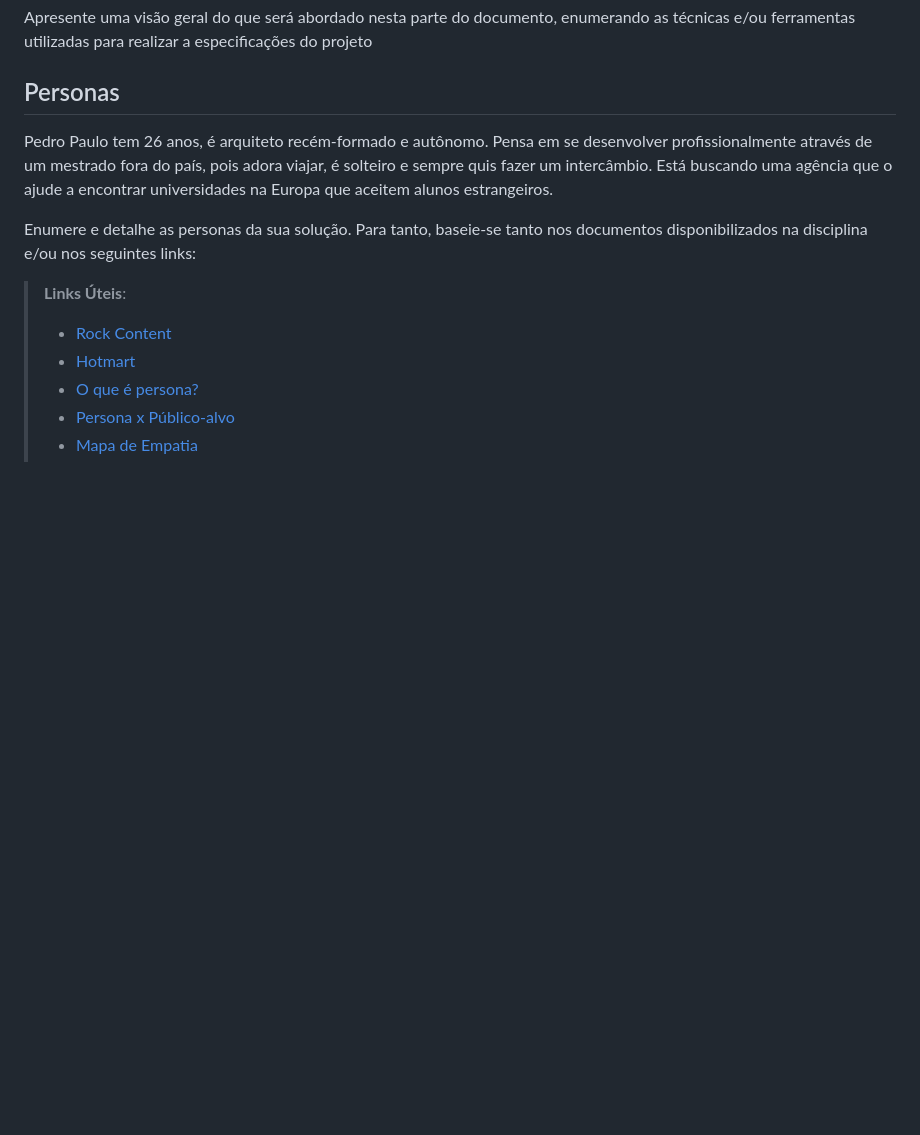
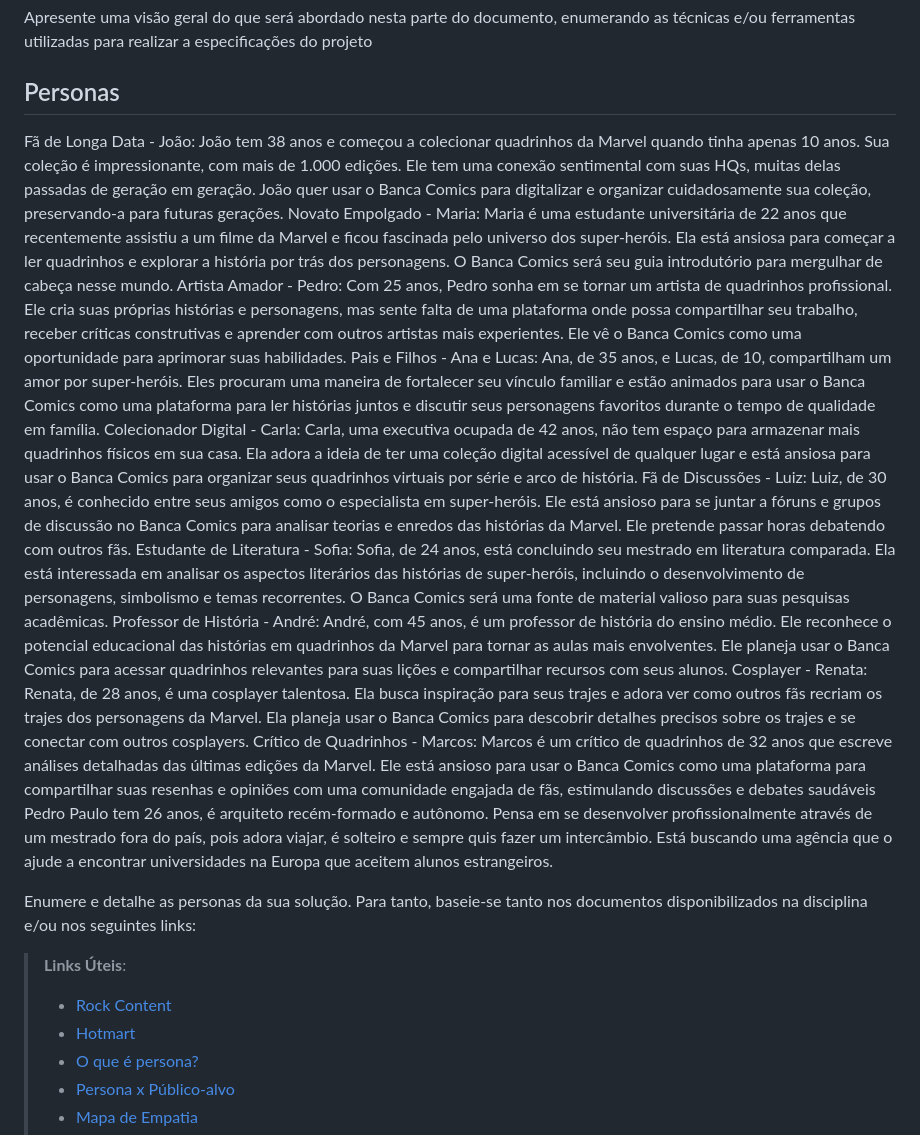
Before and after one commit to ICEI-PUC-Minas-PBR-SI/pbr-si-ads-2023-2-p1-tiaw-g8-bancacomics, a Markdown page: docs/especification.md, the part around the change. Rendered like a GitHub page; blank space fills up the shorter version.

Commit message:
Atualizar o especification.md

```diff
--- a/docs/especification.md
+++ b/docs/especification.md
@@ -5,7 +5,16 @@ Definição do problema e ideia de solução a partir da perspectiva do usuário
 Apresente uma visão geral do que será abordado nesta parte do documento, enumerando as técnicas e/ou ferramentas utilizadas para realizar a especificações do projeto
 
 ## Personas
-
+Fã de Longa Data - João: João tem 38 anos e começou a colecionar quadrinhos da Marvel quando tinha apenas 10 anos. Sua coleção é impressionante, com mais de 1.000 edições. Ele tem uma conexão sentimental com suas HQs, muitas delas passadas de geração em geração. João quer usar o Banca Comics para digitalizar e organizar cuidadosamente sua coleção, preservando-a para futuras gerações.
+Novato Empolgado - Maria: Maria é uma estudante universitária de 22 anos que recentemente assistiu a um filme da Marvel e ficou fascinada pelo universo dos super-heróis. Ela está ansiosa para começar a ler quadrinhos e explorar a história por trás dos personagens. O Banca Comics será seu guia introdutório para mergulhar de cabeça nesse mundo.
+Artista Amador - Pedro: Com 25 anos, Pedro sonha em se tornar um artista de quadrinhos profissional. Ele cria suas próprias histórias e personagens, mas sente falta de uma plataforma onde possa compartilhar seu trabalho, receber críticas construtivas e aprender com outros artistas mais experientes. Ele vê o Banca Comics como uma oportunidade para aprimorar suas habilidades.
+Pais e Filhos - Ana e Lucas: Ana, de 35 anos, e Lucas, de 10, compartilham um amor por super-heróis. Eles procuram uma maneira de fortalecer seu vínculo familiar e estão animados para usar o Banca Comics como uma plataforma para ler histórias juntos e discutir seus personagens favoritos durante o tempo de qualidade em família.
+Colecionador Digital - Carla: Carla, uma executiva ocupada de 42 anos, não tem espaço para armazenar mais quadrinhos físicos em sua casa. Ela adora a ideia de ter uma coleção digital acessível de qualquer lugar e está ansiosa para usar o Banca Comics para organizar seus quadrinhos virtuais por série e arco de história.
+Fã de Discussões - Luiz: Luiz, de 30 anos, é conhecido entre seus amigos como o especialista em super-heróis. Ele está ansioso para se juntar a fóruns e grupos de discussão no Banca Comics para analisar teorias e enredos das histórias da Marvel. Ele pretende passar horas debatendo com outros fãs.
+Estudante de Literatura - Sofia: Sofia, de 24 anos, está concluindo seu mestrado em literatura comparada. Ela está interessada em analisar os aspectos literários das histórias de super-heróis, incluindo o desenvolvimento de personagens, simbolismo e temas recorrentes. O Banca Comics será uma fonte de material valioso para suas pesquisas acadêmicas.
+Professor de História - André: André, com 45 anos, é um professor de história do ensino médio. Ele reconhece o potencial educacional das histórias em quadrinhos da Marvel para tornar as aulas mais envolventes. Ele planeja usar o Banca Comics para acessar quadrinhos relevantes para suas lições e compartilhar recursos com seus alunos.
+Cosplayer - Renata: Renata, de 28 anos, é uma cosplayer talentosa. Ela busca inspiração para seus trajes e adora ver como outros fãs recriam os trajes dos personagens da Marvel. Ela planeja usar o Banca Comics para descobrir detalhes precisos sobre os trajes e se conectar com outros cosplayers.
+Crítico de Quadrinhos - Marcos: Marcos é um crítico de quadrinhos de 32 anos que escreve análises detalhadas das últimas edições da Marvel. Ele está ansioso para usar o Banca Comics como uma plataforma para compartilhar suas resenhas e opiniões com uma comunidade engajada de fãs, estimulando discussões e debates saudáveis
 Pedro Paulo tem 26 anos, é arquiteto recém-formado e autônomo. Pensa em se desenvolver profissionalmente através de um mestrado fora do país, pois adora viajar, é solteiro e sempre quis fazer um intercâmbio. Está buscando uma agência que o ajude a encontrar universidades na Europa que aceitem alunos estrangeiros.
 
 Enumere e detalhe as personas da sua solução. Para tanto, baseie-se tanto nos documentos disponibilizados na disciplina e/ou nos seguintes links:
```
